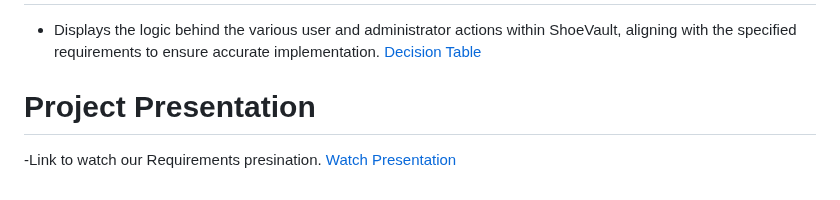
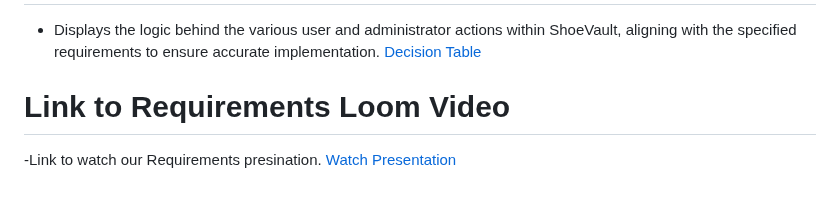
Before and after one commit to NahumTadesse/SWEPROJECT, a Markdown page: README.md, the part around the change. Drawn GitHub-style.

```diff
--- a/README.md
+++ b/README.md
@@ -48,5 +48,5 @@ In this section, we delve into the detailed requirements provided by our client.
 - This diagram provides a visual representation of all user interactions and system functionalities, essential for understanding the scope of our project. [See Use Case Diagram](Project_Deliverables/docs/USE_CASE_DIAGRAM.png)
 # Decision Table
 - Displays the logic behind the various user and administrator actions within ShoeVault, aligning with the specified requirements to ensure accurate implementation. [Decision Table](Project_Deliverables/docs/Decision_Table_1.png)
-# Project Presentation
+# Link to Requirements Loom Video
 -Link to watch our Requirements presination. [Watch Presentation](https://www.dropbox.com/scl/fi/hstid85vner4a9l82r52q/ReqVideo.mp4?rlkey=cn1jaz0vjd682hy3n0lt875wg&st=4zufpmle&dl=0)
```
